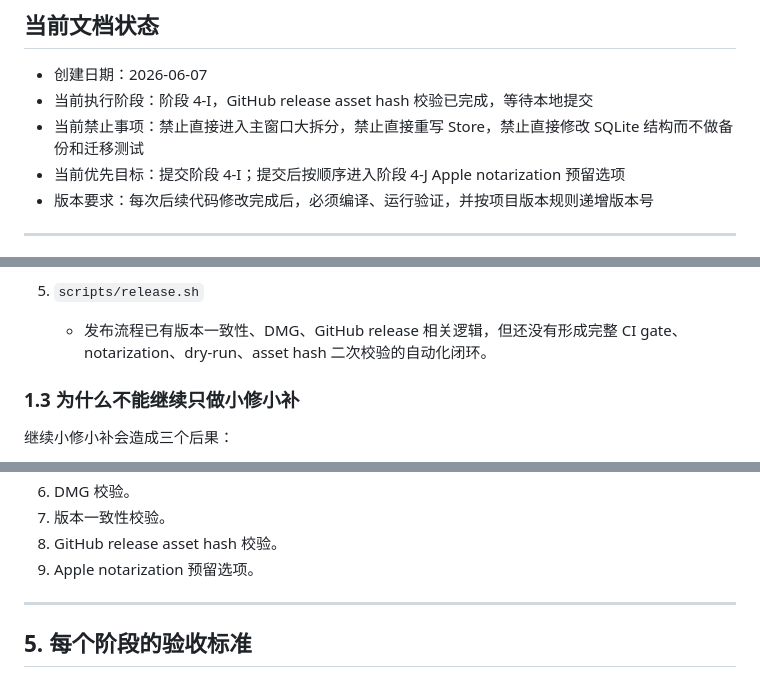
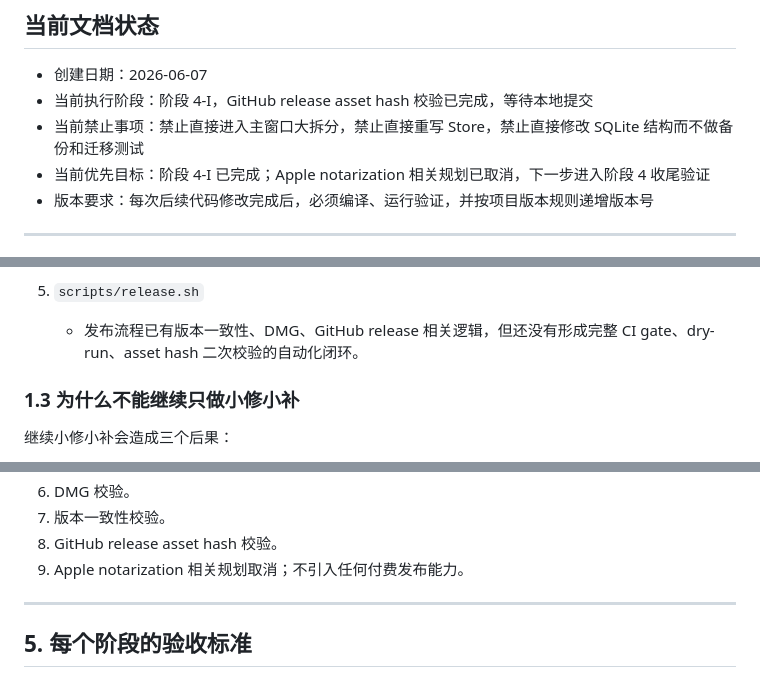
Before and after one commit to wengbaby/ClipEase, a Markdown page: docs/engineering-refactor-plan.md, 3 parts joined by grey strips. Drawn GitHub-style.

```diff
--- a/docs/engineering-refactor-plan.md
+++ b/docs/engineering-refactor-plan.md
@@ -7,7 +7,7 @@
 - 创建日期：2026-06-07
 - 当前执行阶段：阶段 4-I，GitHub release asset hash 校验已完成，等待本地提交
 - 当前禁止事项：禁止直接进入主窗口大拆分，禁止直接重写 Store，禁止直接修改 SQLite 结构而不做备份和迁移测试
-- 当前优先目标：提交阶段 4-I；提交后按顺序进入阶段 4-J Apple notarization 预留选项
+- 当前优先目标：阶段 4-I 已完成；Apple notarization 相关规划已取消，下一步进入阶段 4 收尾验证
 - 版本要求：每次后续代码修改完成后，必须编译、运行验证，并按项目版本规则递增版本号
 
 ---
@@ -43,7 +43,7 @@
    - 这会导致设置页面视觉调整和真实 IO 操作互相影响。
 
 5. `scripts/release.sh`
-   - 发布流程已有版本一致性、DMG、GitHub release 相关逻辑，但还没有形成完整 CI gate、notarization、dry-run、asset hash 二次校验的自动化闭环。
+   - 发布流程已有版本一致性、DMG、GitHub release 相关逻辑，但还没有形成完整 CI gate、dry-run、asset hash 二次校验的自动化闭环。
 
 ### 1.3 为什么不能继续只做小修小补
 
@@ -343,7 +343,7 @@
 6. DMG 校验。
 7. 版本一致性校验。
 8. GitHub release asset hash 校验。
-9. Apple notarization 预留选项。
+9. Apple notarization 相关规划取消；不引入任何付费发布能力。
 
 ---
 
```
Also changed, not shown: other parts of docs/engineering-refactor-plan.md (+7 -6 lines).
